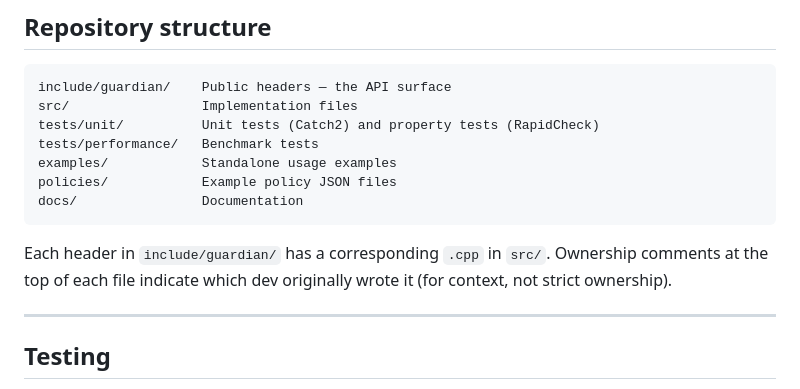
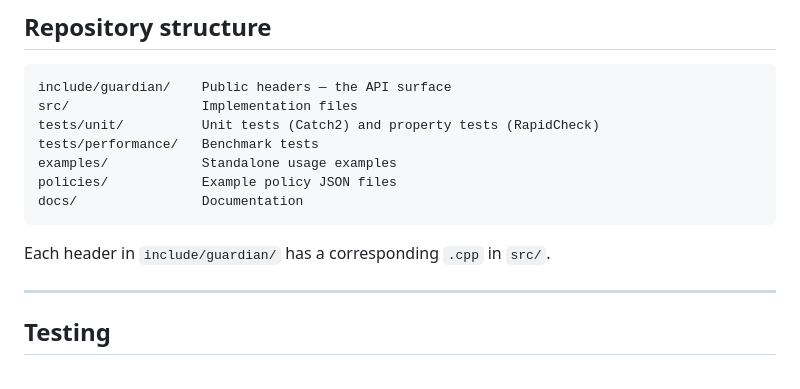
Before and after one commit to me-jain-anurag/AIGuardian, a Markdown page: CONTRIBUTING.md, the part around the change. Rendered like a GitHub page.

````diff
--- a/CONTRIBUTING.md
+++ b/CONTRIBUTING.md
@@ -52,7 +52,7 @@ policies/            Example policy JSON files
 docs/                Documentation
 ```
 
-Each header in `include/guardian/` has a corresponding `.cpp` in `src/`. Ownership comments at the top of each file indicate which dev originally wrote it (for context, not strict ownership).
+Each header in `include/guardian/` has a corresponding `.cpp` in `src/`.
 
 ---
 
````
Also changed, not shown: README.md (+38 -46 lines).
